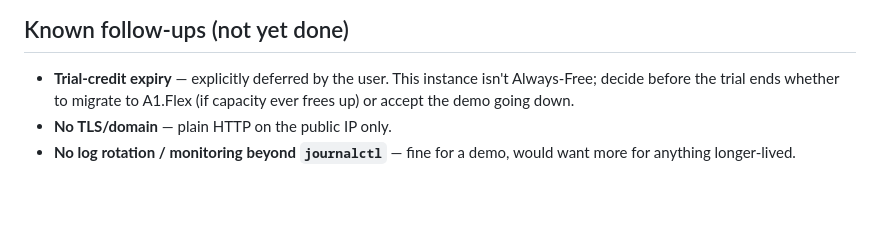
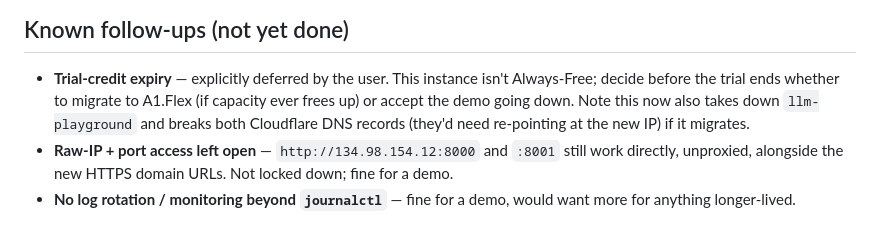
Before and after one commit to WilliamKinaan/rag-ai-prototype, a Markdown page: CONTEXT-deploy-oracle.md, the part around one of its changes. GitHub-like rendering; blank space fills up the shorter version.

```diff
--- a/CONTEXT-deploy-oracle.md
+++ b/CONTEXT-deploy-oracle.md
@@ -217,7 +362,11 @@ sudo firewall-cmd --permanent --add-port=8000/tcp && sudo firewall-cmd --reload
 
 - **Trial-credit expiry** — explicitly deferred by the user. This instance
   isn't Always-Free; decide before the trial ends whether to migrate to
-  A1.Flex (if capacity ever frees up) or accept the demo going down.
-- **No TLS/domain** — plain HTTP on the public IP only.
+  A1.Flex (if capacity ever frees up) or accept the demo going down. Note
+  this now also takes down `llm-playground` and breaks both Cloudflare
+  DNS records (they'd need re-pointing at the new IP) if it migrates.
+- **Raw-IP + port access left open** — `http://134.98.154.12:8000` and
+  `:8001` still work directly, unproxied, alongside the new HTTPS domain
+  URLs. Not locked down; fine for a demo.
 - **No log rotation / monitoring beyond `journalctl`** — fine for a demo,
   would want more for anything longer-lived.
```
Also changed, not shown: other parts of CONTEXT-deploy-oracle.md (+156 -11 lines).
